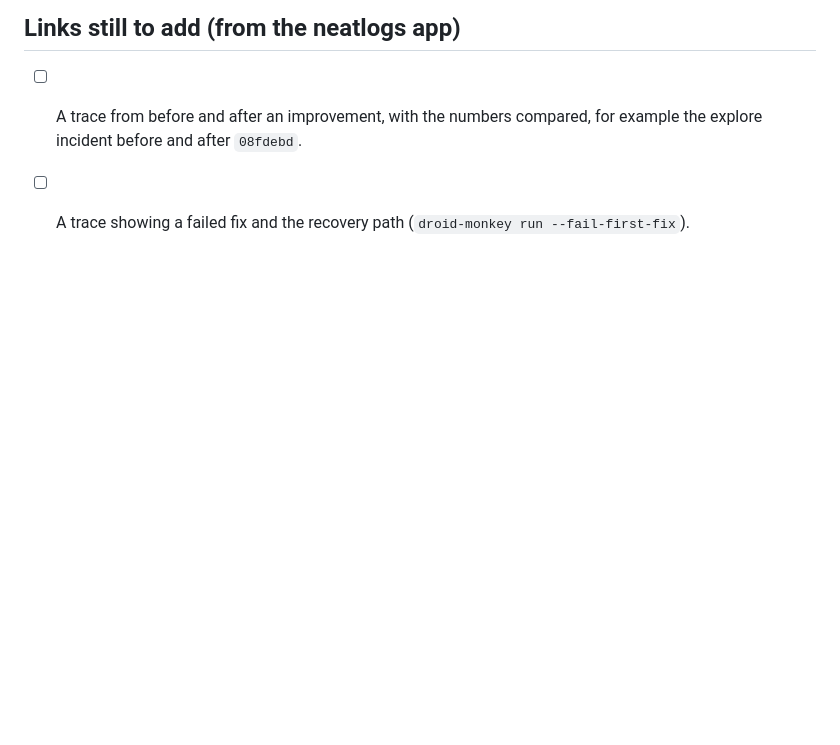
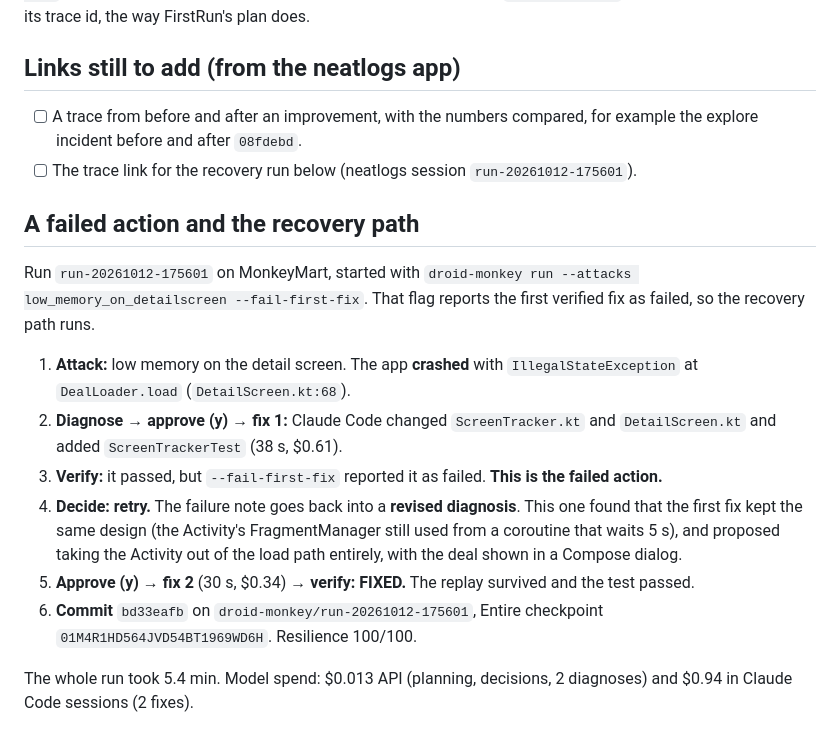
Before and after one commit to shubhasai/droid-monkey, a Markdown page: evidence/neatlogs.md, the part around the change. Rendered like a GitHub page; blank space fills up the shorter version.

Commit message:
evidence: the recovery run (failed fix, revised diagnosis, verified second fix)

```diff
--- a/evidence/neatlogs.md
+++ b/evidence/neatlogs.md
@@ -38,4 +38,17 @@ The costs in [`business/drivers.csv`](../business/drivers.csv) are the same numb
 ## Links still to add (from the neatlogs app)
 
 - [ ] A trace from before and after an improvement, with the numbers compared, for example the explore incident before and after `08fdebd`.
-- [ ] A trace showing a failed fix and the recovery path (`droid-monkey run --fail-first-fix`).
+- [ ] The trace link for the recovery run below (neatlogs session `run-20261012-175601`).
+
+## A failed action and the recovery path
+
+Run `run-20261012-175601` on MonkeyMart, started with `droid-monkey run --attacks low_memory_on_detailscreen --fail-first-fix`. That flag reports the first verified fix as failed, so the recovery path runs.
+
+1. **Attack:** low memory on the detail screen. The app **crashed** with `IllegalStateException` at `DealLoader.load` (`DetailScreen.kt:68`).
+2. **Diagnose → approve (y) → fix 1:** Claude Code changed `ScreenTracker.kt` and `DetailScreen.kt` and added `ScreenTrackerTest` (38 s, $0.61).
+3. **Verify:** it passed, but `--fail-first-fix` reported it as failed. **This is the failed action.**
+4. **Decide: retry.** The failure note goes back into a **revised diagnosis**. This one found that the first fix kept the same design (the Activity's FragmentManager still used from a coroutine that waits 5 s), and proposed taking the Activity out of the load path entirely, with the deal shown in a Compose dialog.
+5. **Approve (y) → fix 2** (30 s, $0.34) → **verify: FIXED.** The replay survived and the test passed.
+6. **Commit** `bd33eafb` on `droid-monkey/run-20261012-175601`, Entire checkpoint `01M4R1HD564JVD54BT1969WD6H`. Resilience 100/100.
+
+The whole run took 5.4 min. Model spend: $0.013 API (planning, decisions, 2 diagnoses) and $0.94 in Claude Code sessions (2 fixes).
```
